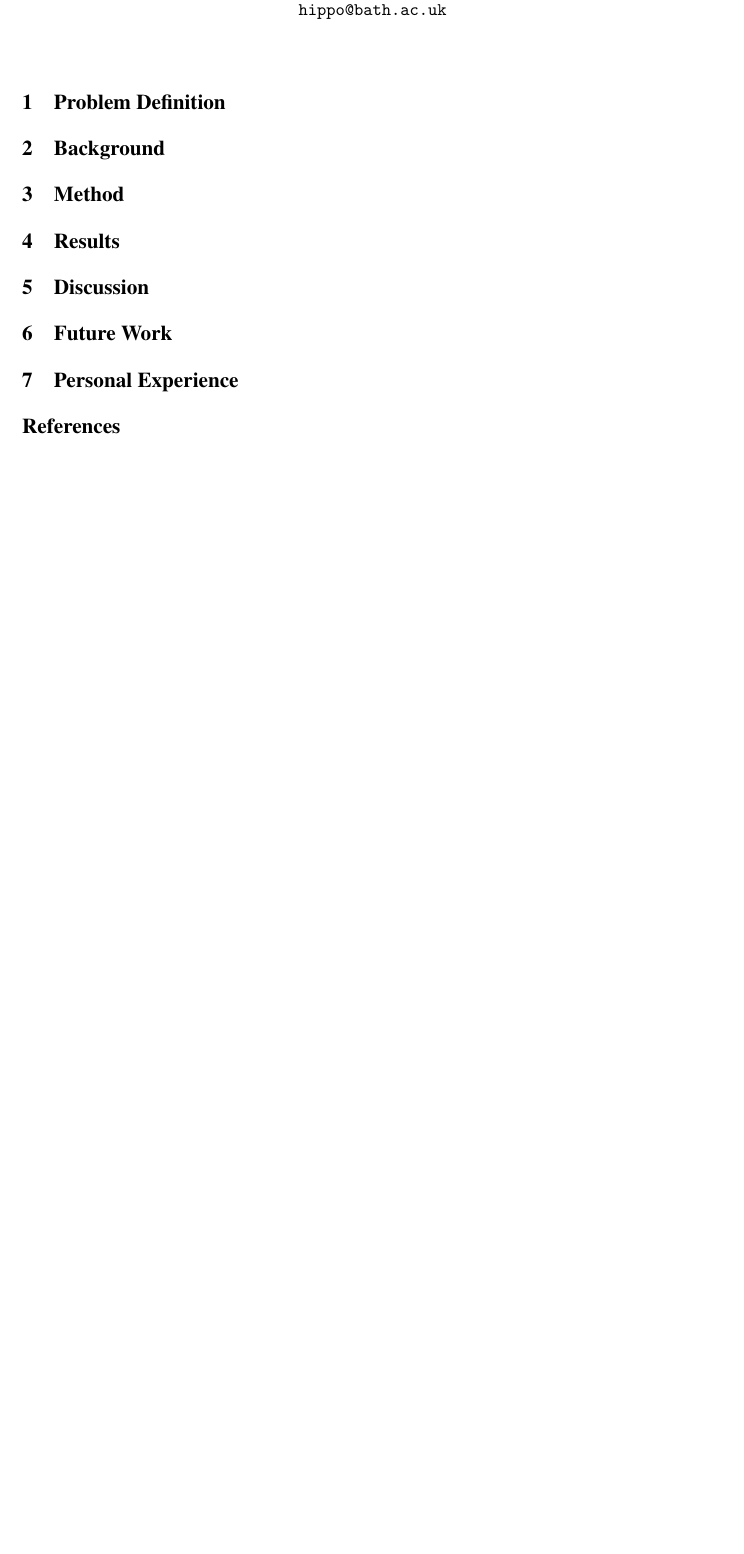
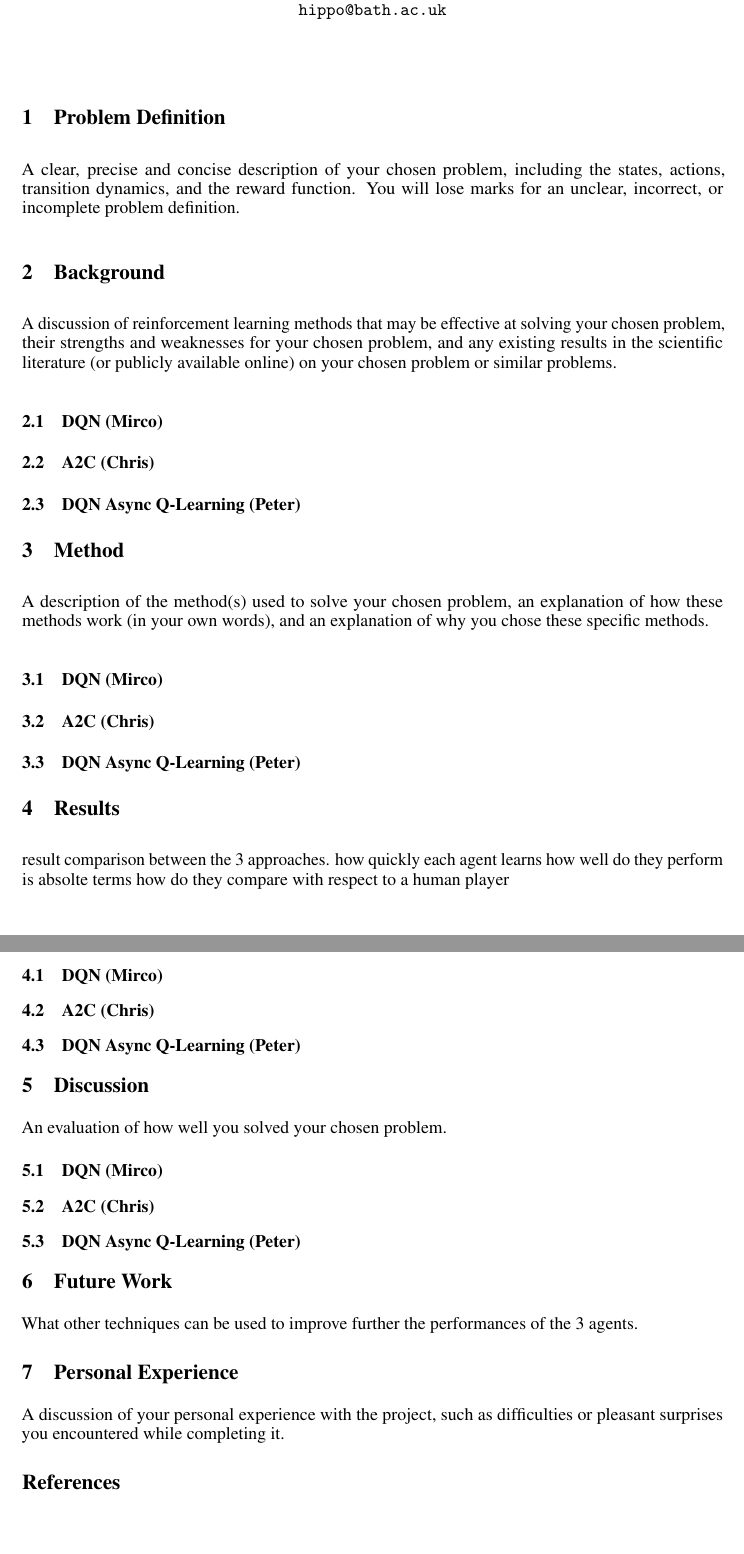
Before and after one commit to mogul27/DQN-agent, a LaTeX document (report/rl_project_template.tex): part of page 1 of 2 before the commit and two parts of pages 1 and 2 of 3 after it, the two joined at a grey line, cut so that both start at the same text, the shorter picture padded with empty space. Compiled offline with pdfLaTeX.

Commit message:
Added subsections to sections in rl_project_template

```diff
--- a/report/rl_project_template.tex
+++ b/report/rl_project_template.tex
@@ -72,18 +72,58 @@
 
 \section{Problem Definition}
 
+A clear, precise and concise description of your chosen problem, including the states, actions, transition dynamics, and the reward function. You will lose marks for an unclear, incorrect, or incomplete problem definition.
+
 \section{Background}
 
+A discussion of reinforcement learning methods that may be effective at solving your chosen problem, their strengths and weaknesses for your chosen problem, and any existing results in the scientific literature (or publicly available online) on your chosen problem or similar problems.
+
+\subsection{DQN (Mirco)}
+
+\subsection{A2C (Chris)}
+
+\subsection{DQN Async Q-Learning (Peter)}
+
+
 \section{Method}
+A description of the method(s) used to solve your chosen problem, an explanation of how these methods work (in your own words), and an explanation of why you chose these specific methods.
+\subsection{DQN (Mirco)}
+
+\subsection{A2C (Chris)}
+
+\subsection{DQN Async Q-Learning (Peter)}
+
+
 
 \section{Results}
 
+result comparison between the 3 approaches.
+how quickly each agent learns
+how well do they perform is absolte terms
+how do they compare  with respect to a human player
+
+\subsection{DQN (Mirco)}
+\subsection{A2C (Chris)}
+\subsection{DQN Async Q-Learning (Peter)}
+
+
+
 \section{Discussion}
+
+An evaluation of how well you solved your chosen problem.
+
+\subsection{DQN (Mirco)}
+\subsection{A2C (Chris)}
+\subsection{DQN Async Q-Learning (Peter)}
+
 
 \section{Future Work}
 
+What other techniques can be used to improve further the performances of the 3 agents.
+
 \section{Personal Experience}
 
+A discussion of your personal experience with the project, such as difficulties or pleasant surprises you encountered while completing it.
 
 \section*{References}
 \small
```
